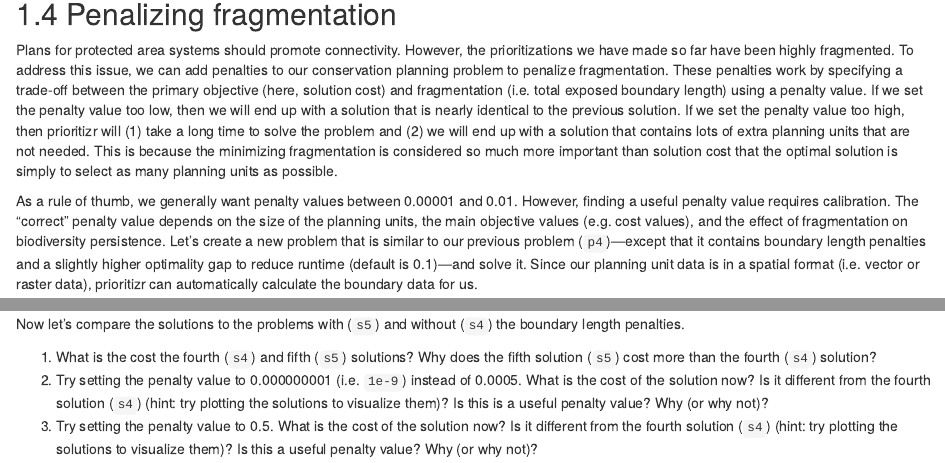
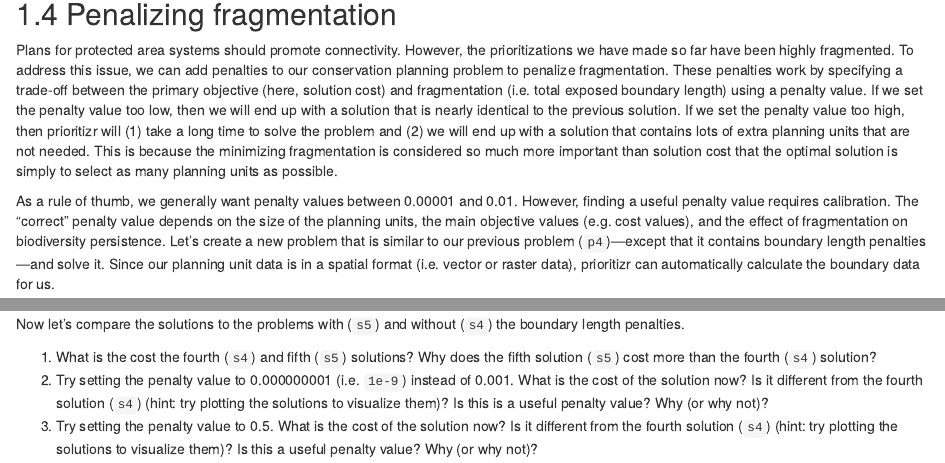
Before and after one commit to prioritizr/massey-workshop, an R Markdown document (04-prioritizations.Rmd): the page in a window 1100 px wide, from 3670 px down, and a second part further down, joined at a grey line. Rendered offline with R 4.5, knitr and Pandoc, with nearby package versions; drawn as R Markdown's standard HTML page in place of the format the file asks for; some code elsewhere in the file could not run offline; common packages that the code uses without loading them are loaded.

Commit message:
fix typo

````diff
--- a/04-prioritizations.Rmd
+++ b/04-prioritizations.Rmd
@@ -160,7 +160,7 @@ Now, let's compare the solutions.
 
 Plans for protected area systems should promote connectivity. However, the prioritizations we have made so far have been highly fragmented. To address this issue, we can add penalties to our conservation planning problem to penalize fragmentation. These penalties work by specifying a trade-off between the primary objective (here, solution cost) and fragmentation  (i.e. total exposed boundary length) using a penalty value. If we set the penalty value too low, then we will end up with a solution that is nearly identical to the previous solution. If we set the penalty value too high, then prioritizr will (1) take a long time to solve the problem and (2) we will end up with a solution that contains lots of extra planning units that are not needed. This is because the minimizing fragmentation is considered so much more important than solution cost that the optimal solution is simply to select as many planning units as possible.
 
-As a rule of thumb, we generally want penalty values between 0.00001 and 0.01. However, finding a useful penalty value requires calibration. The "correct" penalty value depends on the size of the planning units, the main objective values (e.g. cost values), and the effect of fragmentation on biodiversity persistence. Let's create a new problem that is similar to our previous problem (`p4`)---except that it contains boundary length penalties and a slightly higher optimality gap to reduce runtime (default is 0.1)---and solve it. Since our planning unit data is in a spatial format (i.e. vector or raster data), prioritizr can automatically calculate the boundary data for us.
+As a rule of thumb, we generally want penalty values between 0.00001 and 0.01. However, finding a useful penalty value requires calibration. The "correct" penalty value depends on the size of the planning units, the main objective values (e.g. cost values), and the effect of fragmentation on biodiversity persistence. Let's create a new problem that is similar to our previous problem (`p4`)---except that it contains boundary length penalties---and solve it. Since our planning unit data is in a spatial format (i.e. vector or raster data), prioritizr can automatically calculate the boundary data for us.
 
 \clearpage
 
@@ -202,7 +202,7 @@ Now let's compare the solutions to the problems with (`s5`) and without (`s4`) t
 
 ```{block2, type="rmdquestion"}
 1. What is the cost the fourth (`s4`) and fifth (`s5`) solutions? Why does the fifth solution (`s5`) cost more than the fourth (`s4`) solution?
-2. Try setting the penalty value to 0.000000001 (i.e. `1e-9`) instead of 0.0005. What is the cost of the solution now? Is it different from the fourth solution (`s4`) (hint: try plotting the solutions to visualize them)? Is this is a useful penalty value? Why (or why not)?
+2. Try setting the penalty value to 0.000000001 (i.e. `1e-9`) instead of 0.001. What is the cost of the solution now? Is it different from the fourth solution (`s4`) (hint: try plotting the solutions to visualize them)? Is this is a useful penalty value? Why (or why not)?
 3. Try setting the penalty value to 0.5. What is the cost of the solution now? Is it different from the fourth solution (`s4`) (hint: try plotting the solutions to visualize them)? Is this a useful penalty value? Why (or why not)?
 
 ```
````
